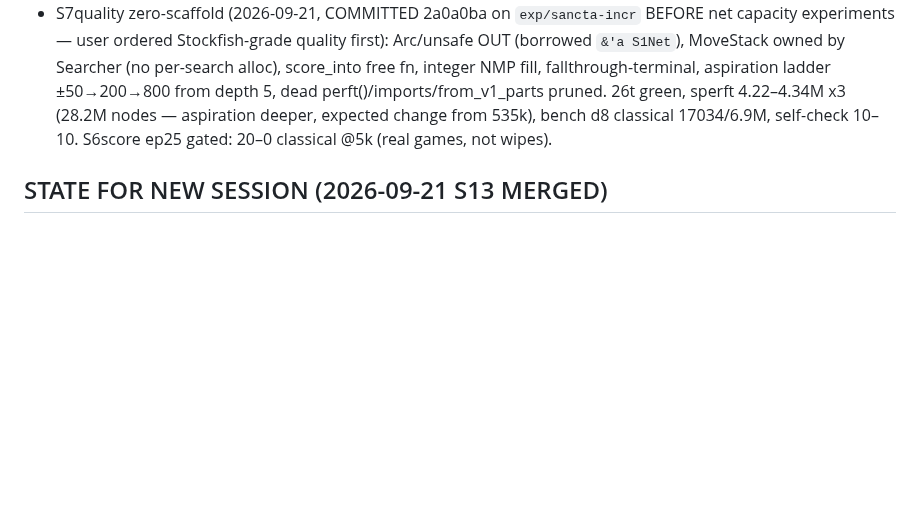
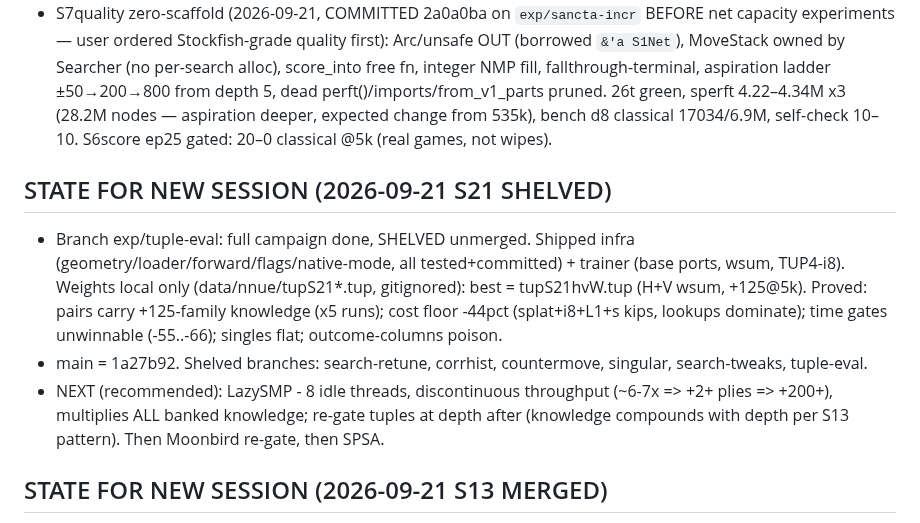
Before and after one commit to titaniummachine1/titanium-ataxx, a Markdown page: HANDOFFS.md, the part around the change. Rendered like a GitHub page; blank space fills up the shorter version.

```diff
--- a/HANDOFFS.md
+++ b/HANDOFFS.md
@@ -151,6 +151,12 @@ embed quotes manually: `$oppQ = "`"$m serve`""`.
   from 535k), bench d8 classical 17034/6.9M, self-check 10–10.
   S6score ep25 gated: 20–0 classical @5k (real games, not wipes).
 
+## STATE FOR NEW SESSION (2026-09-21 S21 SHELVED)
+
+- Branch exp/tuple-eval: full campaign done, SHELVED unmerged. Shipped infra (geometry/loader/forward/flags/native-mode, all tested+committed) + trainer (base ports, wsum, TUP4-i8). Weights local only (data/nnue/tupS21*.tup, gitignored): best = tupS21hvW.tup (H+V wsum, +125@5k). Proved: pairs carry +125-family knowledge (x5 runs); cost floor -44pct (splat+i8+L1+s kips, lookups dominate); time gates unwinnable (-55..-66); singles flat; outcome-columns poison.
+- main = 1a27b92. Shelved branches: search-retune, corrhist, countermove, singular, search-tweaks, tuple-eval.
+- NEXT (recommended): LazySMP - 8 idle threads, discontinuous throughput (~6-7x => +2+ plies => +200+), multiplies ALL banked knowledge; re-gate tuples at depth after (knowledge compounds with depth per S13 pattern). Then Moonbird re-gate, then SPSA.
+
 ## STATE FOR NEW SESSION (2026-09-21 S13 MERGED)
 
 - main = S13contact MERGED (merge commit, pushed): eval = material+PST+tempo+E2contact+E4multicap. tune_contact.exe == new main baseline (sperft ~4.3M, bench d8 a1b1/100 13252n). Logs logs/s13_* (gitignored).
```
Also changed, not shown: BEHAVIOR.md (+2 -0 lines), LEDGER.md (+3 -0 lines).
